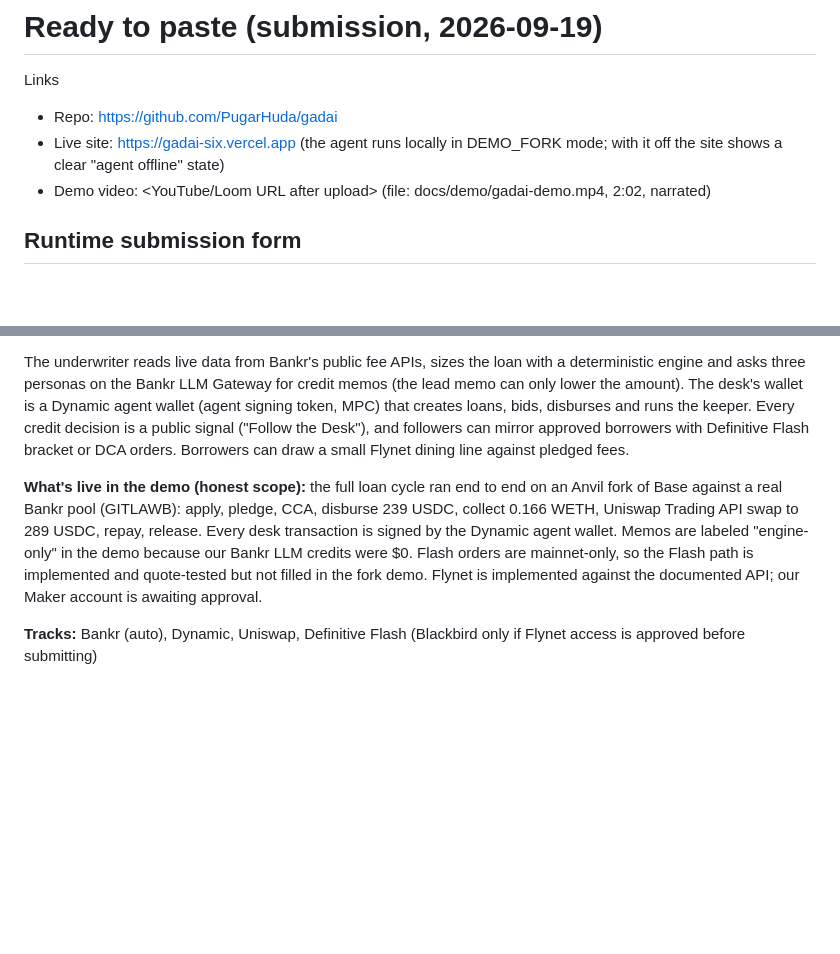
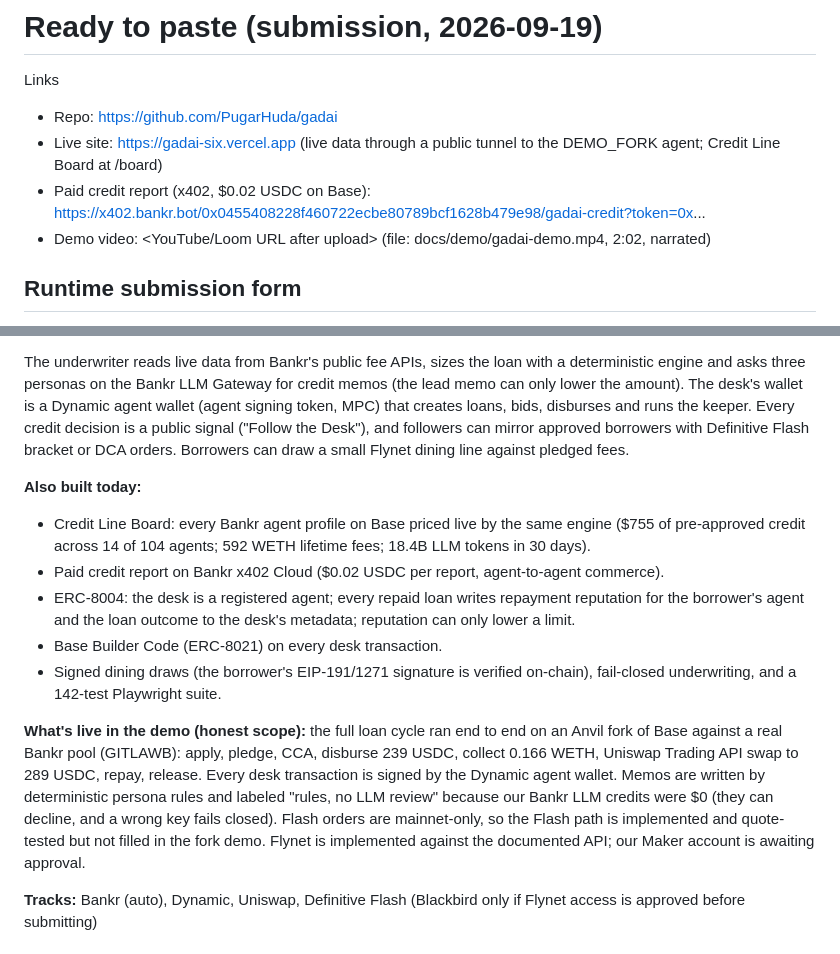
Before and after one commit to PugarHuda/gadai, a Markdown page: docs/READY_TO_PASTE.md, 2 parts joined by grey strips. Drawn GitHub-style; blank space fills up the shorter version.

Commit message:
READY_TO_PASTE: new features and live links
Co-Authored-By: Claude Opus 5 (1M context) <noreply@anthropic.com>
Claude-Session: https://claude.ai/code/session_013umpTkU53VfSpBF4ujedyu

```diff
--- a/docs/READY_TO_PASTE.md
+++ b/docs/READY_TO_PASTE.md
@@ -2,7 +2,8 @@
 
 Links
 - Repo: https://github.com/PugarHuda/gadai
-- Live site: https://gadai-six.vercel.app (the agent runs locally in DEMO_FORK mode; with it off the site shows a clear "agent offline" state)
+- Live site: https://gadai-six.vercel.app (live data through a public tunnel to the DEMO_FORK agent; Credit Line Board at /board)
+- Paid credit report (x402, $0.02 USDC on Base): https://x402.bankr.bot/0x0455408228f460722ecbe80789bcf1628b479e98/gadai-credit?token=0x...
 - Demo video: <YouTube/Loom URL after upload> (file: docs/demo/gadai-demo.mp4, 2:02, narrated)
 
 ## Runtime submission form
@@ -16,7 +17,14 @@ Bankr tokens pay creators a share of every trade, but an agent that runs out of
 
 The underwriter reads live data from Bankr's public fee APIs, sizes the loan with a deterministic engine and asks three personas on the Bankr LLM Gateway for credit memos (the lead memo can only lower the amount). The desk's wallet is a Dynamic agent wallet (agent signing token, MPC) that creates loans, bids, disburses and runs the keeper. Every credit decision is a public signal ("Follow the Desk"), and followers can mirror approved borrowers with Definitive Flash bracket or DCA orders. Borrowers can draw a small Flynet dining line against pledged fees.
 
-**What's live in the demo (honest scope):** the full loan cycle ran end to end on an Anvil fork of Base against a real Bankr pool (GITLAWB): apply, pledge, CCA, disburse 239 USDC, collect 0.166 WETH, Uniswap Trading API swap to 289 USDC, repay, release. Every desk transaction is signed by the Dynamic agent wallet. Memos are labeled "engine-only" in the demo because our Bankr LLM credits were $0. Flash orders are mainnet-only, so the Flash path is implemented and quote-tested but not filled in the fork demo. Flynet is implemented against the documented API; our Maker account is awaiting approval.
+**Also built today:**
+- Credit Line Board: every Bankr agent profile on Base priced live by the same engine ($755 of pre-approved credit across 14 of 104 agents; 592 WETH lifetime fees; 18.4B LLM tokens in 30 days).
+- Paid credit report on Bankr x402 Cloud ($0.02 USDC per report, agent-to-agent commerce).
+- ERC-8004: the desk is a registered agent; every repaid loan writes repayment reputation for the borrower's agent and the loan outcome to the desk's metadata; reputation can only lower a limit.
+- Base Builder Code (ERC-8021) on every desk transaction.
+- Signed dining draws (the borrower's EIP-191/1271 signature is verified on-chain), fail-closed underwriting, and a 142-test Playwright suite.
+
+**What's live in the demo (honest scope):** the full loan cycle ran end to end on an Anvil fork of Base against a real Bankr pool (GITLAWB): apply, pledge, CCA, disburse 239 USDC, collect 0.166 WETH, Uniswap Trading API swap to 289 USDC, repay, release. Every desk transaction is signed by the Dynamic agent wallet. Memos are written by deterministic persona rules and labeled "rules, no LLM review" because our Bankr LLM credits were $0 (they can decline, and a wrong key fails closed). Flash orders are mainnet-only, so the Flash path is implemented and quote-tested but not filled in the fork demo. Flynet is implemented against the documented API; our Maker account is awaiting approval.
 
 **Tracks:** Bankr (auto), Dynamic, Uniswap, Definitive Flash (Blackbird only if Flynet access is approved before submitting)
 
```
